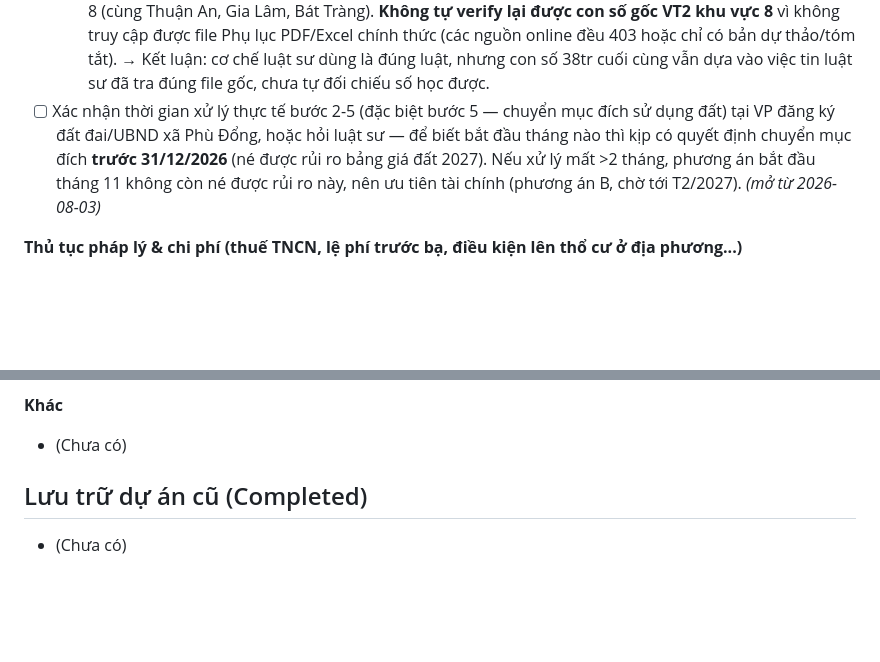
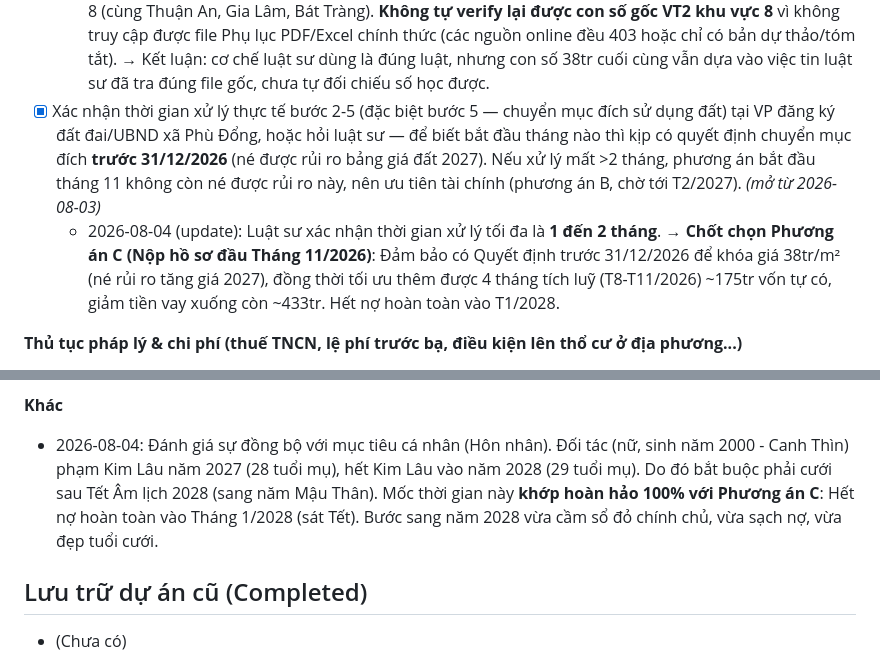
Before and after one commit to thientm/me, a Markdown page: real-estate/real-estate-plan.md, 2 parts joined by grey strips. Drawn GitHub-style; blank space fills up the shorter version.

Commit message:
Chốt phương án C (vay tháng 11/2026) và khớp lộ trình cá nhân (cưới đầu 2028)

```diff
--- a/real-estate/real-estate-plan.md
+++ b/real-estate/real-estate-plan.md
@@ -63,7 +63,8 @@
   - 2026-08-03: Đã research xong phần cơ chế/luật (xem chi tiết ở mục "Thủ tục pháp lý & chi phí" bên dưới). Còn thiếu: tra đúng Phụ lục (theo vị trí thửa đất) kèm Nghị quyết 52/2025/NQ-HĐND để xác nhận chính xác mức áp cho thửa đất của mình (hiện mới biết mặt bằng chung khu vực Gia Lâm, chưa khớp đúng thửa). Task vẫn mở.
   - 2026-08-03 (update): Đã xác nhận qua luật sư — thửa đất thuộc Vị trí 2 (VT2), giảm 20% do xa mặt đường >500m → đúng 38tr/m² (xem "Thông tin thửa đất" ở đầu mục). Phần xác minh con số coi như xong; task này giờ chỉ còn phần **quyết định** vay đủ 3 tỷ làm sớm hay delay qua Tết — chưa chốt.
   - 2026-08-03 (cross-check độc lập, không qua luật sư): Đã tự tra lại **cơ chế** — khớp đúng luật: VT2 = thửa giáp ngõ/ngách ≥3.5m (đúng định nghĩa NQ 52/2025/NQ-HĐND); quy định giảm 20% cho khoảng cách ≥500m so với đường chính là có thật, tìm thấy nguyên văn khớp. Xã Phù Đổng thuộc Khu vực giá đất số 8 (cùng Thuận An, Gia Lâm, Bát Tràng). **Không tự verify lại được con số gốc VT2 khu vực 8** vì không truy cập được file Phụ lục PDF/Excel chính thức (các nguồn online đều 403 hoặc chỉ có bản dự thảo/tóm tắt). → Kết luận: cơ chế luật sư dùng là đúng luật, nhưng con số 38tr cuối cùng vẫn dựa vào việc tin luật sư đã tra đúng file gốc, chưa tự đối chiếu số học được.
-- [ ] Xác nhận thời gian xử lý thực tế bước 2-5 (đặc biệt bước 5 — chuyển mục đích sử dụng đất) tại VP đăng ký đất đai/UBND xã Phù Đổng, hoặc hỏi luật sư — để biết bắt đầu tháng nào thì kịp có quyết định chuyển mục đích **trước 31/12/2026** (né được rủi ro bảng giá đất 2027). Nếu xử lý mất >2 tháng, phương án bắt đầu tháng 11 không còn né được rủi ro này, nên ưu tiên tài chính (phương án B, chờ tới T2/2027). *(mở từ 2026-08-03)*
+- [x] Xác nhận thời gian xử lý thực tế bước 2-5 (đặc biệt bước 5 — chuyển mục đích sử dụng đất) tại VP đăng ký đất đai/UBND xã Phù Đổng, hoặc hỏi luật sư — để biết bắt đầu tháng nào thì kịp có quyết định chuyển mục đích **trước 31/12/2026** (né được rủi ro bảng giá đất 2027). Nếu xử lý mất >2 tháng, phương án bắt đầu tháng 11 không còn né được rủi ro này, nên ưu tiên tài chính (phương án B, chờ tới T2/2027). *(mở từ 2026-08-03)*
+  - 2026-08-04 (update): Luật sư xác nhận thời gian xử lý tối đa là **1 đến 2 tháng**. → **Chốt chọn Phương án C (Nộp hồ sơ đầu Tháng 11/2026)**: Đảm bảo có Quyết định trước 31/12/2026 để khóa giá 38tr/m² (né rủi ro tăng giá 2027), đồng thời tối ưu thêm được 4 tháng tích luỹ (T8-T11/2026) ~175tr vốn tự có, giảm tiền vay xuống còn ~433tr. Hết nợ hoàn toàn vào T1/2028.
 
 **Thủ tục pháp lý & chi phí (thuế TNCN, lệ phí trước bạ, điều kiện lên thổ cư ở địa phương...)**
 - 2026-08-03: Research khung giá đất / bảng giá đất (để đánh giá rủi ro tăng giá cho quyết định vay ở trên):
@@ -78,7 +79,7 @@
   - **Đã xác minh (update 2026-08-03)**: 38tr/m² là đúng cho thửa đất của mình — luật sư tra cứu xác nhận thửa thuộc Vị trí 2 (VT2), giảm 20% do cách mặt đường >500m. Chi tiết vị trí: xem "Thông tin thửa đất" ở đầu mục Dự án 01.
 
 **Khác**
-- (Chưa có)
+- 2026-08-04: Đánh giá sự đồng bộ với mục tiêu cá nhân (Hôn nhân). Đối tác (nữ, sinh năm 2000 - Canh Thìn) phạm Kim Lâu năm 2027 (28 tuổi mụ), hết Kim Lâu vào năm 2028 (29 tuổi mụ). Do đó bắt buộc phải cưới sau Tết Âm lịch 2028 (sang năm Mậu Thân). Mốc thời gian này **khớp hoàn hảo 100% với Phương án C**: Hết nợ hoàn toàn vào Tháng 1/2028 (sát Tết). Bước sang năm 2028 vừa cầm sổ đỏ chính chủ, vừa sạch nợ, vừa đẹp tuổi cưới.
 
 ## Lưu trữ dự án cũ (Completed)
 - (Chưa có)
```
